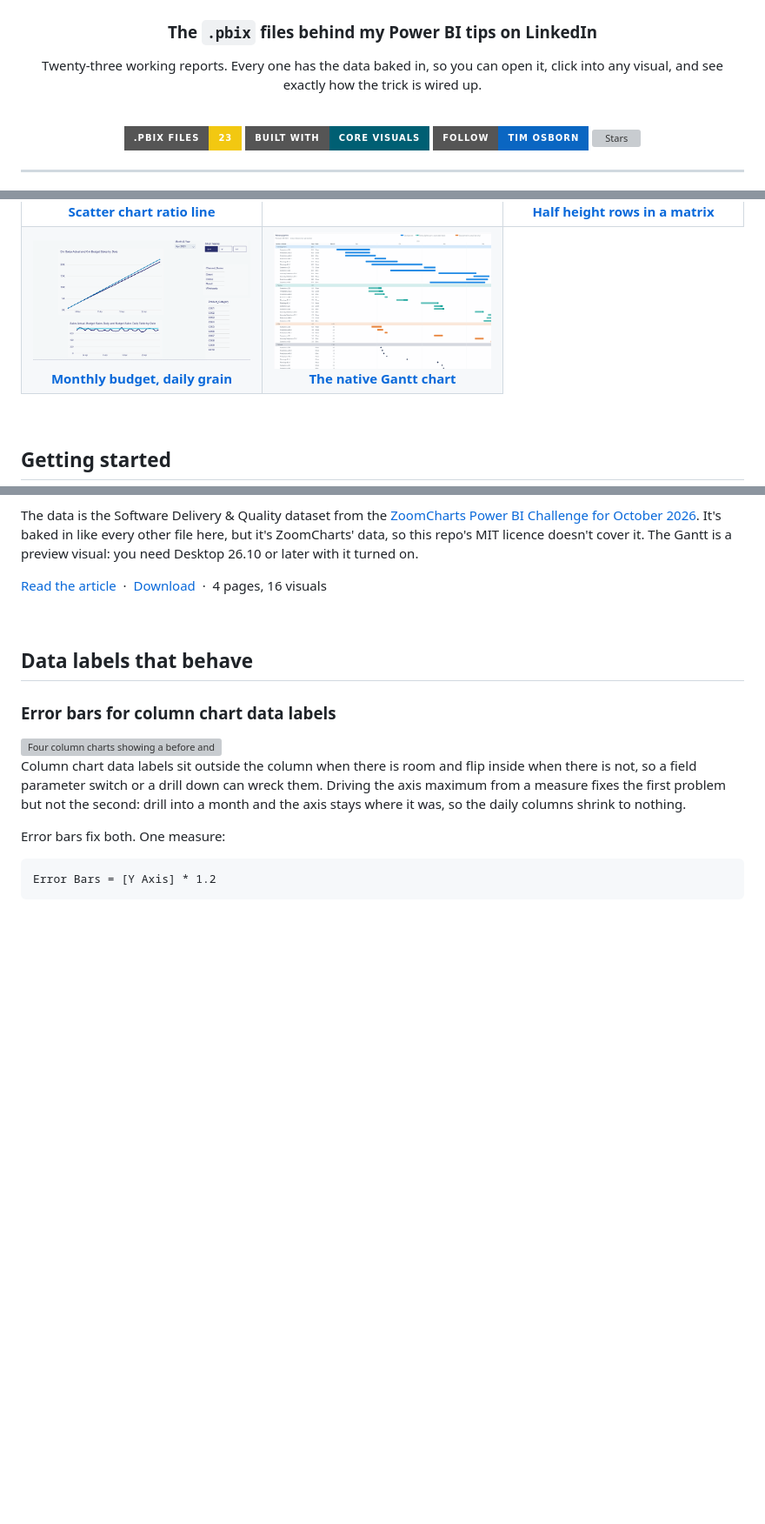
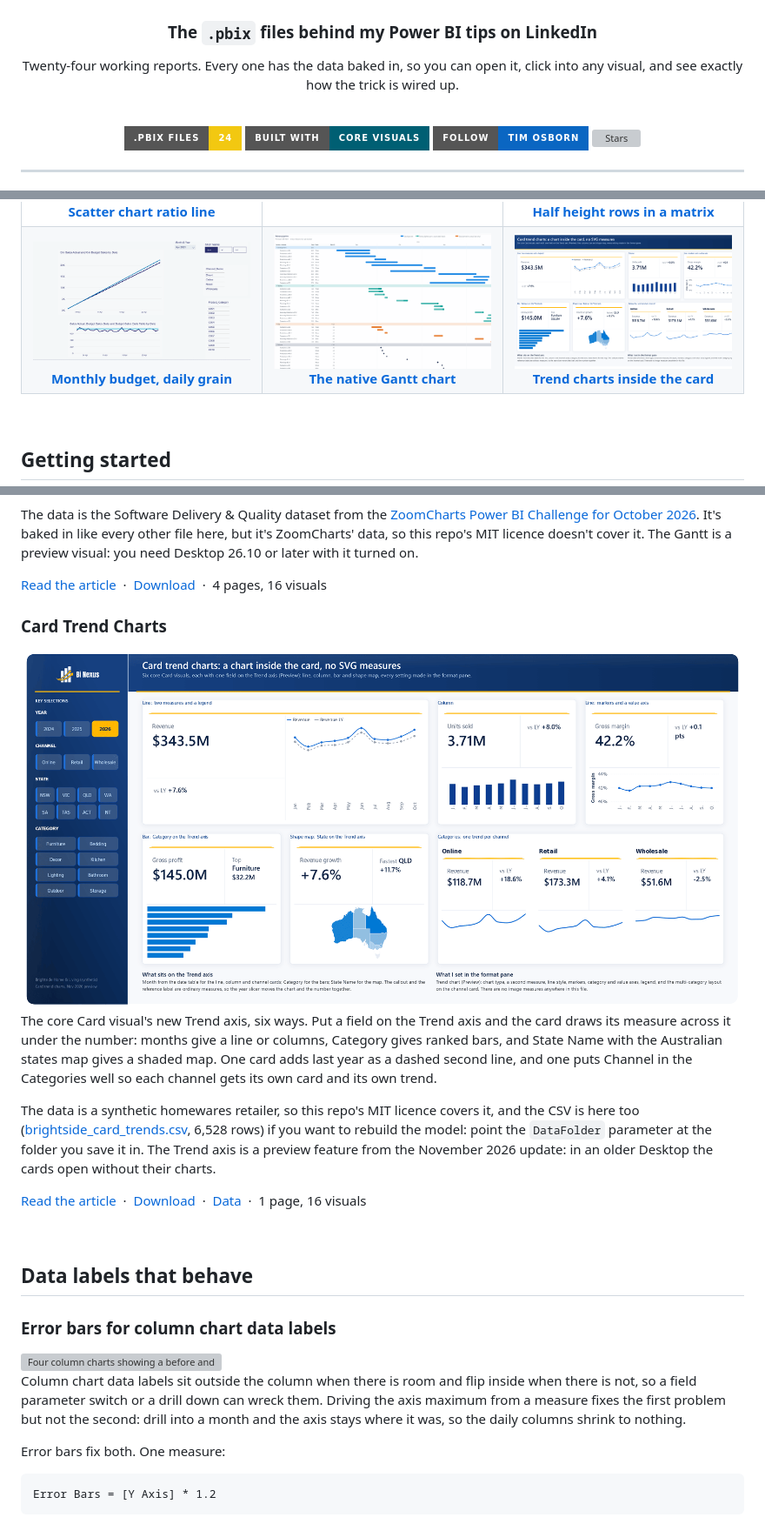
Before and after one commit to InsightfulAnalytics/PBI-Files, a Markdown page: README.md, 3 parts joined by grey strips. Shown at 87% size. GitHub-like rendering; pictures changed too: assets/screenshots/card-trend-charts.png (added), assets/thumbs/card-trend-charts.png (added); badges without logos; blank space fills up the shorter version; grey boxes are pictures that could not be loaded.

Commit message:
Add Card Trend Charts: the Card visual's Trend axis, six ways (#4)
The .pbix with its data baked in, the synthetic CSV behind it (6,528 rows), a thumb
and a screenshot, and its README entry under New core visuals. Twenty-four files now.


Claude-Session: https://claude.ai/code/session_01WbV5mze5DUFwkaWStU11Sn

Co-authored-by: Claude Opus 5.5 <noreply@anthropic.com>

```diff
--- a/README.md
+++ b/README.md
@@ -6,11 +6,11 @@
 
 ### The `.pbix` files behind my Power BI tips on LinkedIn
 
-Twenty-three working reports. Every one has the data baked in, so you can open it, click into any visual, and see exactly how the trick is wired up.
+Twenty-four working reports. Every one has the data baked in, so you can open it, click into any visual, and see exactly how the trick is wired up.
 
 <br>
 
-[![pbix files](https://img.shields.io/badge/.pbix%20files-23-F2C811?style=for-the-badge&logo=powerbi&logoColor=1a1a1a)](#the-files) [![Core visuals](https://img.shields.io/badge/built%20with-core%20visuals-005F73?style=for-the-badge)](#the-files) [![Follow on LinkedIn](https://img.shields.io/badge/Follow-Tim%20Osborn-0A66C2?style=for-the-badge&logo=linkedin&logoColor=white)](https://www.linkedin.com/in/osborntim/) [![Stars](https://img.shields.io/github/stars/InsightfulAnalytics/PBI-Files?style=for-the-badge&color=0A9396)](https://github.com/InsightfulAnalytics/PBI-Files/stargazers)
+[![pbix files](https://img.shields.io/badge/.pbix%20files-24-F2C811?style=for-the-badge&logo=powerbi&logoColor=1a1a1a)](#the-files) [![Core visuals](https://img.shields.io/badge/built%20with-core%20visuals-005F73?style=for-the-badge)](#the-files) [![Follow on LinkedIn](https://img.shields.io/badge/Follow-Tim%20Osborn-0A66C2?style=for-the-badge&logo=linkedin&logoColor=white)](https://www.linkedin.com/in/osborntim/) [![Stars](https://img.shields.io/github/stars/InsightfulAnalytics/PBI-Files?style=for-the-badge&color=0A9396)](https://github.com/InsightfulAnalytics/PBI-Files/stargazers)
 
 </div>
 
@@ -63,6 +63,7 @@ If one of these saves you an afternoon, a star costs you nothing and helps other
 <tr>
 <td align="center"><a href="#sales--budget"><img src="assets/thumbs/sales-and-budget.png" width="300"><br><b>Monthly budget, daily grain</b></a></td>
 <td align="center"><a href="#release-gantt"><img src="assets/thumbs/release-gantt.png" width="300"><br><b>The native Gantt chart</b></a></td>
+<td align="center"><a href="#card-trend-charts"><img src="assets/thumbs/card-trend-charts.png" width="300"><br><b>Trend charts inside the card</b></a></td>
 </tr>
 </table>
 
@@ -167,6 +168,16 @@ Power BI's new core Gantt chart, four ways, on 643 software releases. The pipeli
 The data is the Software Delivery & Quality dataset from the [ZoomCharts Power BI Challenge for October 2026](https://zoomcharts.com/en/microsoft-power-bi-custom-visuals/challenges/zoomcharts-power-bi-challenge-october-2026). It's baked in like every other file here, but it's ZoomCharts' data, so this repo's MIT licence doesn't cover it. The Gantt is a preview visual: you need Desktop 26.10 or later with it turned on.
 
 [Read the article](https://binexus.net/blog/power-bi-gantt-chart/) &nbsp;·&nbsp; [Download](https://github.com/InsightfulAnalytics/PBI-Files/raw/main/Release%20Gantt.pbix) &nbsp;·&nbsp; 4 pages, 16 visuals
+
+### Card Trend Charts
+
+<img src="assets/screenshots/card-trend-charts.png" alt="Six Power BI cards beside a navy slicer panel, each with a chart under the number: two lines against last year, monthly columns, a margin line, ranked bars, a map of Australia and one line per sales channel" width="900">
+
+The core Card visual's new Trend axis, six ways. Put a field on the Trend axis and the card draws its measure across it under the number: months give a line or columns, Category gives ranked bars, and State Name with the Australian states map gives a shaded map. One card adds last year as a dashed second line, and one puts Channel in the Categories well so each channel gets its own card and its own trend.
+
+The data is a synthetic homewares retailer, so this repo's MIT licence covers it, and the CSV is here too ([brightside_card_trends.csv](brightside_card_trends.csv), 6,528 rows) if you want to rebuild the model: point the `DataFolder` parameter at the folder you save it in. The Trend axis is a preview feature from the November 2026 update: in an older Desktop the cards open without their charts.
+
+[Read the article](https://binexus.net/blog/power-bi-card-trend-charts/) &nbsp;·&nbsp; [Download](https://github.com/InsightfulAnalytics/PBI-Files/raw/main/Card%20Trend%20Charts.pbix) &nbsp;·&nbsp; [Data](https://github.com/InsightfulAnalytics/PBI-Files/raw/main/brightside_card_trends.csv) &nbsp;·&nbsp; 1 page, 16 visuals
 
 <br>
 
```
Also changed, not shown: other parts of README.md (+3 -2 lines), 2 other files.
